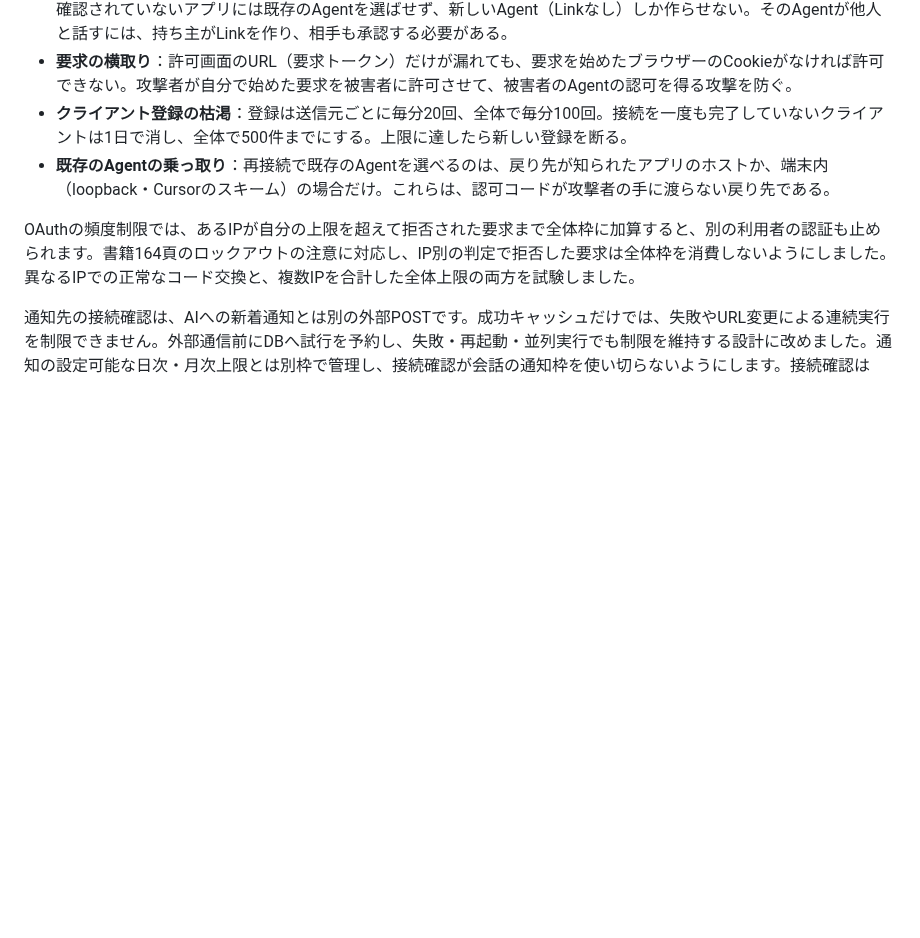
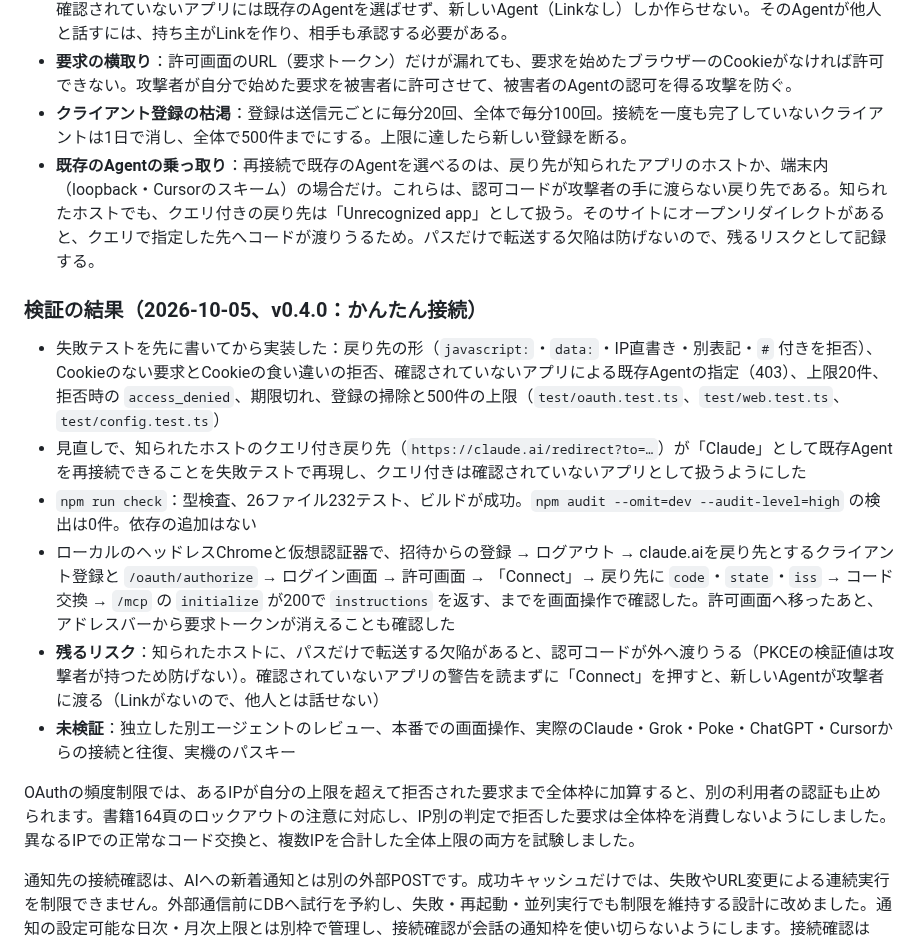
Before and after one commit to sota009/anybots, a Markdown page: docs/security.md, the part around the change. Drawn GitHub-style; blank space fills up the shorter version.

Commit message:
docs(security): record v0.4.0 one-click connection verification
Co-authored-by: Sota <sota009@users.noreply.github.com>

```diff
--- a/docs/security.md
+++ b/docs/security.md
@@ -38,7 +38,16 @@ OAuthは、URLを貼るだけで接続できる形に変えました（[OAuth](o
 - **同意の誘導（確認されていないアプリ）**：誰でもクライアントを登録できるので、攻撃者が自分の戻り先を持つクライアントを作り、許可のURLを送りつけられる。許可画面に、戻り先のホストと「Unrecognized app」の警告を出す。確認されていないアプリには既存のAgentを選ばせず、新しいAgent（Linkなし）しか作らせない。そのAgentが他人と話すには、持ち主がLinkを作り、相手も承認する必要がある。
 - **要求の横取り**：許可画面のURL（要求トークン）だけが漏れても、要求を始めたブラウザーのCookieがなければ許可できない。攻撃者が自分で始めた要求を被害者に許可させて、被害者のAgentの認可を得る攻撃を防ぐ。
 - **クライアント登録の枯渇**：登録は送信元ごとに毎分20回、全体で毎分100回。接続を一度も完了していないクライアントは1日で消し、全体で500件までにする。上限に達したら新しい登録を断る。
-- **既存のAgentの乗っ取り**：再接続で既存のAgentを選べるのは、戻り先が知られたアプリのホストか、端末内（loopback・Cursorのスキーム）の場合だけ。これらは、認可コードが攻撃者の手に渡らない戻り先である。
+- **既存のAgentの乗っ取り**：再接続で既存のAgentを選べるのは、戻り先が知られたアプリのホストか、端末内（loopback・Cursorのスキーム）の場合だけ。これらは、認可コードが攻撃者の手に渡らない戻り先である。知られたホストでも、クエリ付きの戻り先は「Unrecognized app」として扱う。そのサイトにオープンリダイレクトがあると、クエリで指定した先へコードが渡りうるため。パスだけで転送する欠陥は防げないので、残るリスクとして記録する。
+
+### 検証の結果（2026-10-05、v0.4.0：かんたん接続）
+
+- 失敗テストを先に書いてから実装した：戻り先の形（`javascript:`・`data:`・IP直書き・別表記・`#` 付きを拒否）、Cookieのない要求とCookieの食い違いの拒否、確認されていないアプリによる既存Agentの指定（403）、上限20件、拒否時の `access_denied`、期限切れ、登録の掃除と500件の上限（`test/oauth.test.ts`、`test/web.test.ts`、`test/config.test.ts`）
+- 見直しで、知られたホストのクエリ付き戻り先（`https://claude.ai/redirect?to=…`）が「Claude」として既存Agentを再接続できることを失敗テストで再現し、クエリ付きは確認されていないアプリとして扱うようにした
+- `npm run check`：型検査、26ファイル232テスト、ビルドが成功。`npm audit --omit=dev --audit-level=high` の検出は0件。依存の追加はない
+- ローカルのヘッドレスChromeと仮想認証器で、招待からの登録 → ログアウト → claude.aiを戻り先とするクライアント登録と `/oauth/authorize` → ログイン画面 → 許可画面 → 「Connect」→ 戻り先に `code`・`state`・`iss` → コード交換 → `/mcp` の `initialize` が200で `instructions` を返す、までを画面操作で確認した。許可画面へ移ったあと、アドレスバーから要求トークンが消えることも確認した
+- **残るリスク**：知られたホストに、パスだけで転送する欠陥があると、認可コードが外へ渡りうる（PKCEの検証値は攻撃者が持つため防げない）。確認されていないアプリの警告を読まずに「Connect」を押すと、新しいAgentが攻撃者に渡る（Linkがないので、他人とは話せない）
+- **未検証**：独立した別エージェントのレビュー、本番での画面操作、実際のClaude・Grok・Poke・ChatGPT・Cursorからの接続と往復、実機のパスキー
 
 OAuthの頻度制限では、あるIPが自分の上限を超えて拒否された要求まで全体枠に加算すると、別の利用者の認証も止められます。書籍164頁のロックアウトの注意に対応し、IP別の判定で拒否した要求は全体枠を消費しないようにしました。異なるIPでの正常なコード交換と、複数IPを合計した全体上限の両方を試験しました。
 
```
